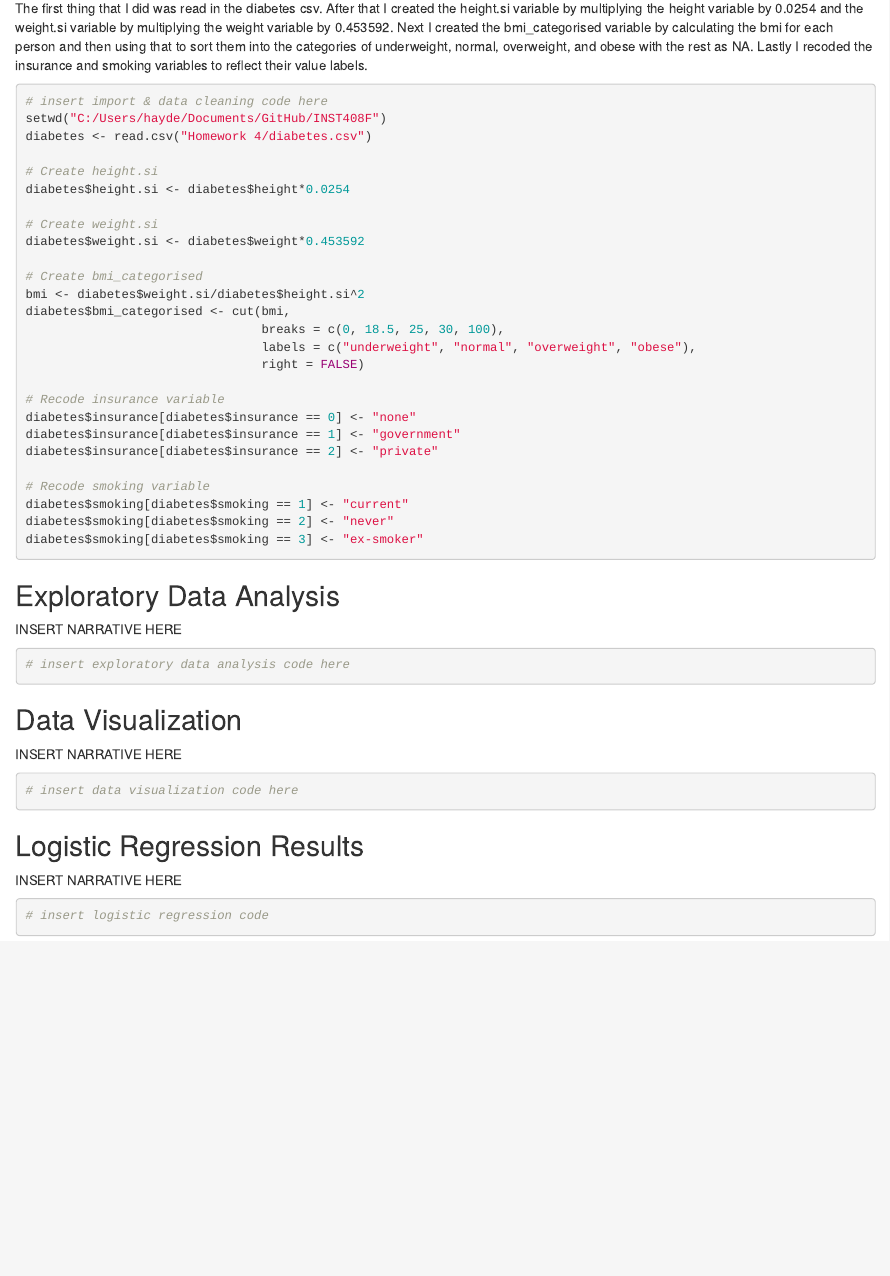
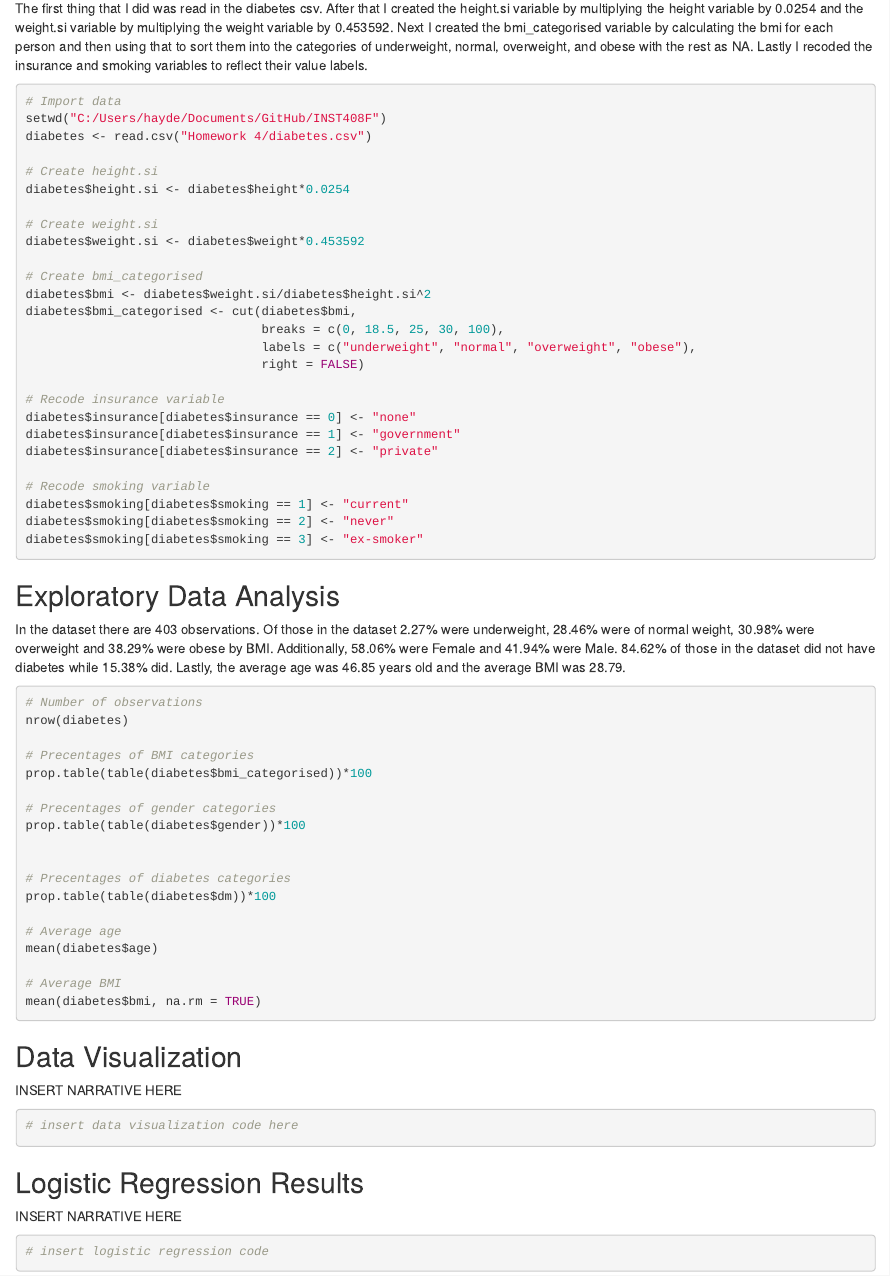
Before and after one commit to NotQuiteConfident/INST408F, an R Markdown document (Homework 4/Homework 4.Rmd): the page in a window 1100 px wide, from 170 px down. Rendered offline with R 4.5, knitr and Pandoc, with nearby package versions.

Commit message:
Homework 4 (Exploratory Data Analysis)

````diff
--- a/Homework 4/Homework 4.Rmd
+++ b/Homework 4/Homework 4.Rmd
@@ -8,7 +8,7 @@ output: html_document
 The first thing that I did was read in the diabetes csv. After that I created the height.si variable by multiplying the height variable by 0.0254 and the weight.si variable by multiplying the weight variable by 0.453592. Next I created the bmi_categorised variable by calculating the bmi for each person and then using that to sort them into the categories of underweight, normal, overweight, and obese with the rest as NA. Lastly I recoded the insurance and smoking variables to reflect their value labels.
 
 ```{r warning=FALSE, message=FALSE, results="hide"}
-# insert import & data cleaning code here
+# Import data
 setwd("C:/Users/hayde/Documents/GitHub/INST408F")
 diabetes <- read.csv("Homework 4/diabetes.csv")
 
@@ -19,8 +19,8 @@ diabetes$height.si <- diabetes$height*0.0254
 diabetes$weight.si <- diabetes$weight*0.453592
 
 # Create bmi_categorised
-bmi <- diabetes$weight.si/diabetes$height.si^2
-diabetes$bmi_categorised <- cut(bmi,
+diabetes$bmi <- diabetes$weight.si/diabetes$height.si^2
+diabetes$bmi_categorised <- cut(diabetes$bmi,
                                 breaks = c(0, 18.5, 25, 30, 100),
                                 labels = c("underweight", "normal", "overweight", "obese"),
                                 right = FALSE)
@@ -39,12 +39,26 @@ diabetes$smoking[diabetes$smoking == 3] <- "ex-smoker"
 
 
 ## Exploratory Data Analysis
-INSERT NARRATIVE HERE
+In the dataset there are 403 observations. Of those in the dataset 2.27% were underweight, 28.46% were of normal weight, 30.98% were overweight and 38.29% were obese by BMI. Additionally, 58.06% were Female and 41.94% were Male. 84.62% of those in the dataset did not have diabetes while 15.38% did. Lastly, the average age was 46.85 years old and the average BMI was 28.79.
 ```{r warning=FALSE, message=FALSE, results="hide"}
-# insert exploratory data analysis code here
+# Number of observations
+nrow(diabetes)
+
+# Precentages of BMI categories
+prop.table(table(diabetes$bmi_categorised))*100
+
+# Precentages of gender categories
+prop.table(table(diabetes$gender))*100
 
 
+# Precentages of diabetes categories
+prop.table(table(diabetes$dm))*100
 
+# Average age
+mean(diabetes$age)
+
+# Average BMI
+mean(diabetes$bmi, na.rm = TRUE)
 ```
 
 
````
Also changed, not shown: Homework 4/Homework-4.html.
